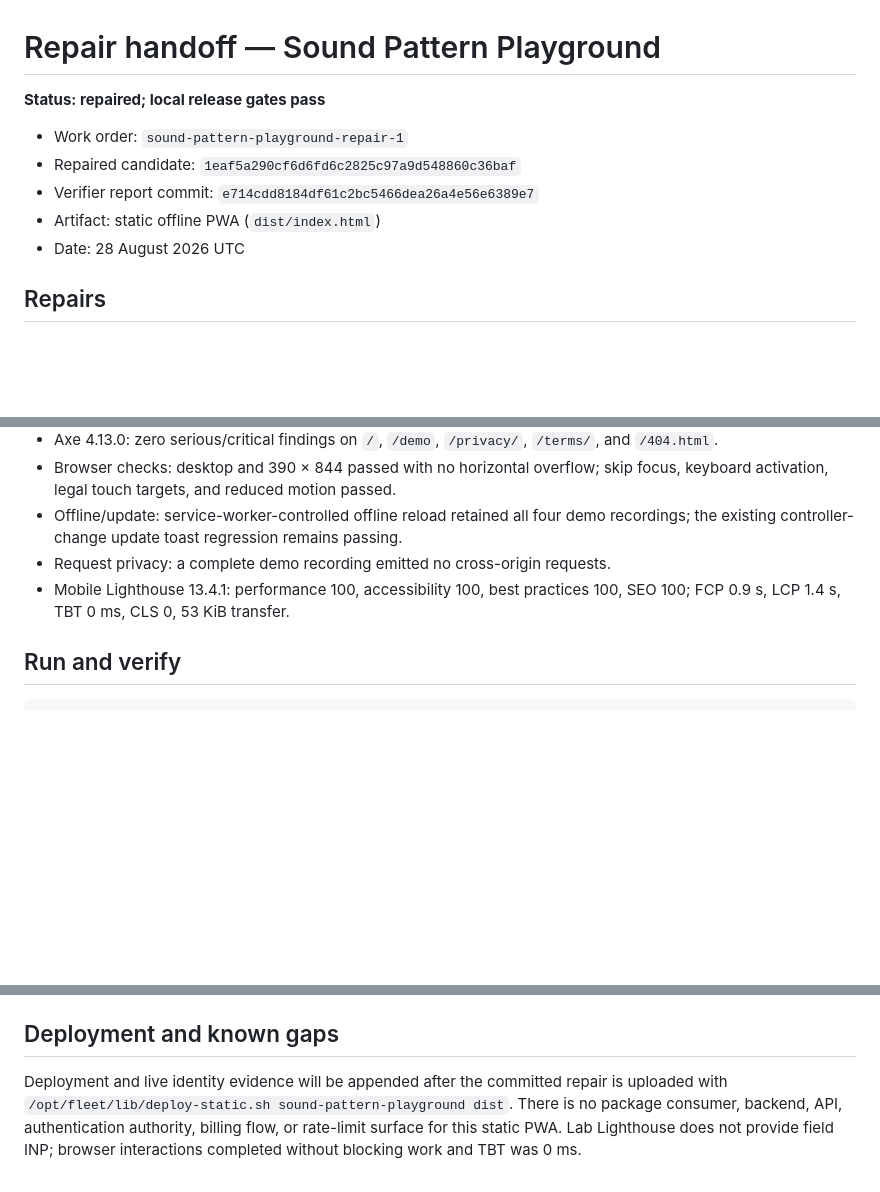
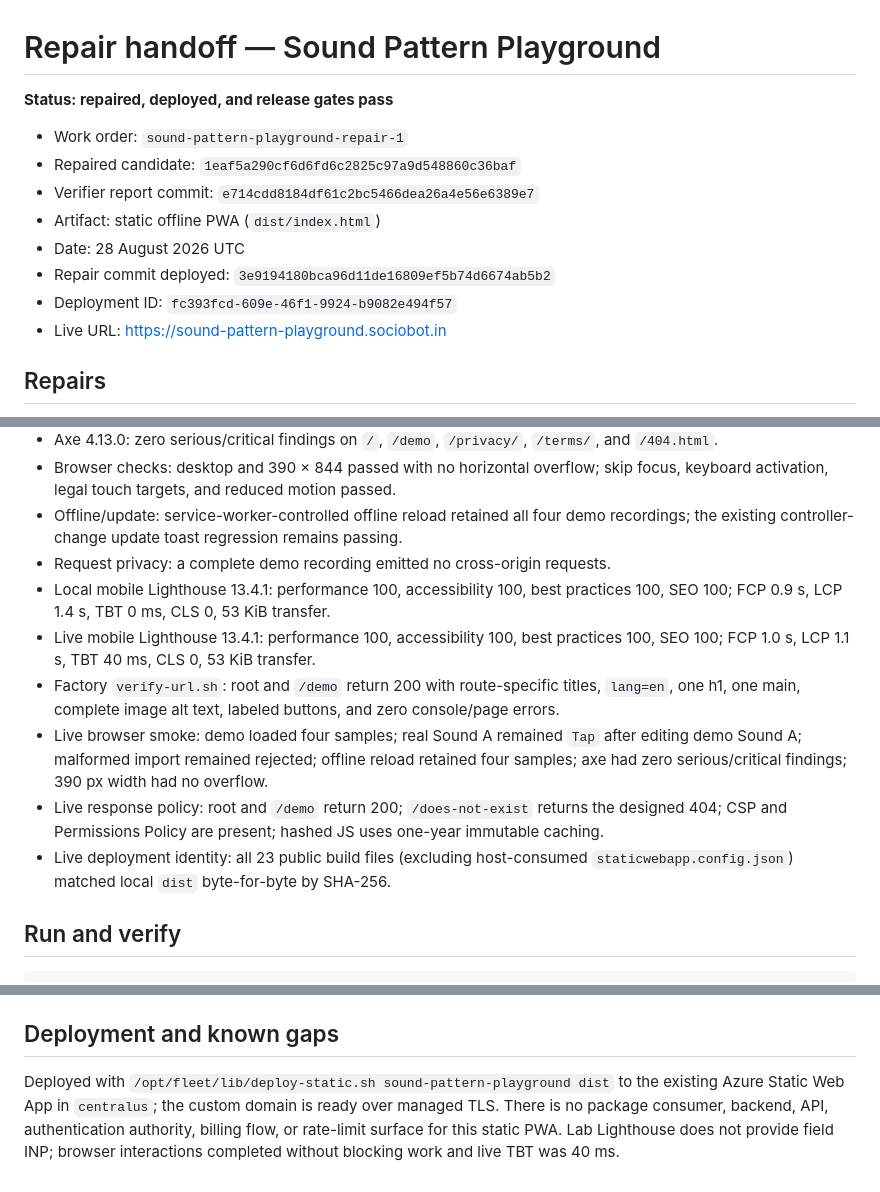
Before and after one commit to B-Divyesh/sf-sound-pattern-playground, a Markdown page: .factory/handoff.md, 3 parts joined by grey strips. Drawn GitHub-style; blank space fills up the shorter version.

Commit message:
docs: record live repair verification

```diff
--- a/.factory/handoff.md
+++ b/.factory/handoff.md
@@ -1,12 +1,15 @@
 # Repair handoff — Sound Pattern Playground
 
-**Status: repaired; local release gates pass**
+**Status: repaired, deployed, and release gates pass**
 
 - Work order: `sound-pattern-playground-repair-1`
 - Repaired candidate: `1eaf5a290cf6d6fd6c2825c97a9d548860c36baf`
 - Verifier report commit: `e714cdd8184df61c2bc5466dea26a4e56e6389e7`
 - Artifact: static offline PWA (`dist/index.html`)
 - Date: 28 August 2026 UTC
+- Repair commit deployed: `3e9194180bca96d11de16809ef5b74d6674ab5b2`
+- Deployment ID: `fc393fcd-609e-46f1-9924-b9082e494f57`
+- Live URL: <https://sound-pattern-playground.sociobot.in>
 
 ## Repairs
 
@@ -40,7 +43,12 @@
 - Browser checks: desktop and 390 × 844 passed with no horizontal overflow; skip focus, keyboard activation, legal touch targets, and reduced motion passed.
 - Offline/update: service-worker-controlled offline reload retained all four demo recordings; the existing controller-change update toast regression remains passing.
 - Request privacy: a complete demo recording emitted no cross-origin requests.
-- Mobile Lighthouse 13.4.1: performance 100, accessibility 100, best practices 100, SEO 100; FCP 0.9 s, LCP 1.4 s, TBT 0 ms, CLS 0, 53 KiB transfer.
+- Local mobile Lighthouse 13.4.1: performance 100, accessibility 100, best practices 100, SEO 100; FCP 0.9 s, LCP 1.4 s, TBT 0 ms, CLS 0, 53 KiB transfer.
+- Live mobile Lighthouse 13.4.1: performance 100, accessibility 100, best practices 100, SEO 100; FCP 1.0 s, LCP 1.1 s, TBT 40 ms, CLS 0, 53 KiB transfer.
+- Factory `verify-url.sh`: root and `/demo` return 200 with route-specific titles, `lang=en`, one h1, one main, complete image alt text, labeled buttons, and zero console/page errors.
+- Live browser smoke: demo loaded four samples; real Sound A remained `Tap` after editing demo Sound A; malformed import remained rejected; offline reload retained four samples; axe had zero serious/critical findings; 390 px width had no overflow.
+- Live response policy: root and `/demo` return 200; `/does-not-exist` returns the designed 404; CSP and Permissions Policy are present; hashed JS uses one-year immutable caching.
+- Live deployment identity: all 23 public build files (excluding host-consumed `staticwebapp.config.json`) matched local `dist` byte-for-byte by SHA-256.
 
 ## Run and verify
 
@@ -56,4 +64,4 @@ The claim inventory contains each standalone verifier command. The demo contract
 
 ## Deployment and known gaps
 
-Deployment and live identity evidence will be appended after the committed repair is uploaded with `/opt/fleet/lib/deploy-static.sh sound-pattern-playground dist`. There is no package consumer, backend, API, authentication authority, billing flow, or rate-limit surface for this static PWA. Lab Lighthouse does not provide field INP; browser interactions completed without blocking work and TBT was 0 ms.
+Deployed with `/opt/fleet/lib/deploy-static.sh sound-pattern-playground dist` to the existing Azure Static Web App in `centralus`; the custom domain is ready over managed TLS. There is no package consumer, backend, API, authentication authority, billing flow, or rate-limit surface for this static PWA. Lab Lighthouse does not provide field INP; browser interactions completed without blocking work and live TBT was 40 ms.
```
